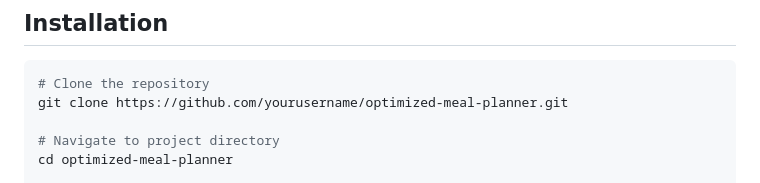
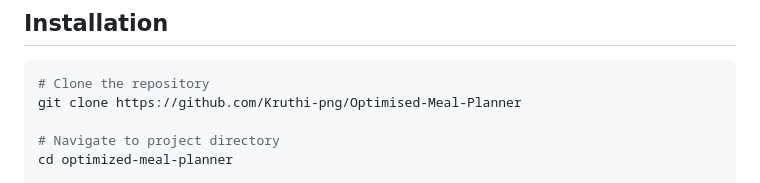
Before and after one commit to Kruthi-png/Optimised-Meal-Planner, a Markdown page: README.md, the part around the change. GitHub-like rendering.

Commit message:
Update repository URL in README for cloning

````diff
--- a/README.md
+++ b/README.md
@@ -32,7 +32,7 @@ The **Optimized Meal Planner** is a smart application designed to simplify meal
 ## Installation
 ```bash
 # Clone the repository
-git clone https://github.com/yourusername/optimized-meal-planner.git
+git clone https://github.com/Kruthi-png/Optimised-Meal-Planner
 
 # Navigate to project directory
 cd optimized-meal-planner
````
